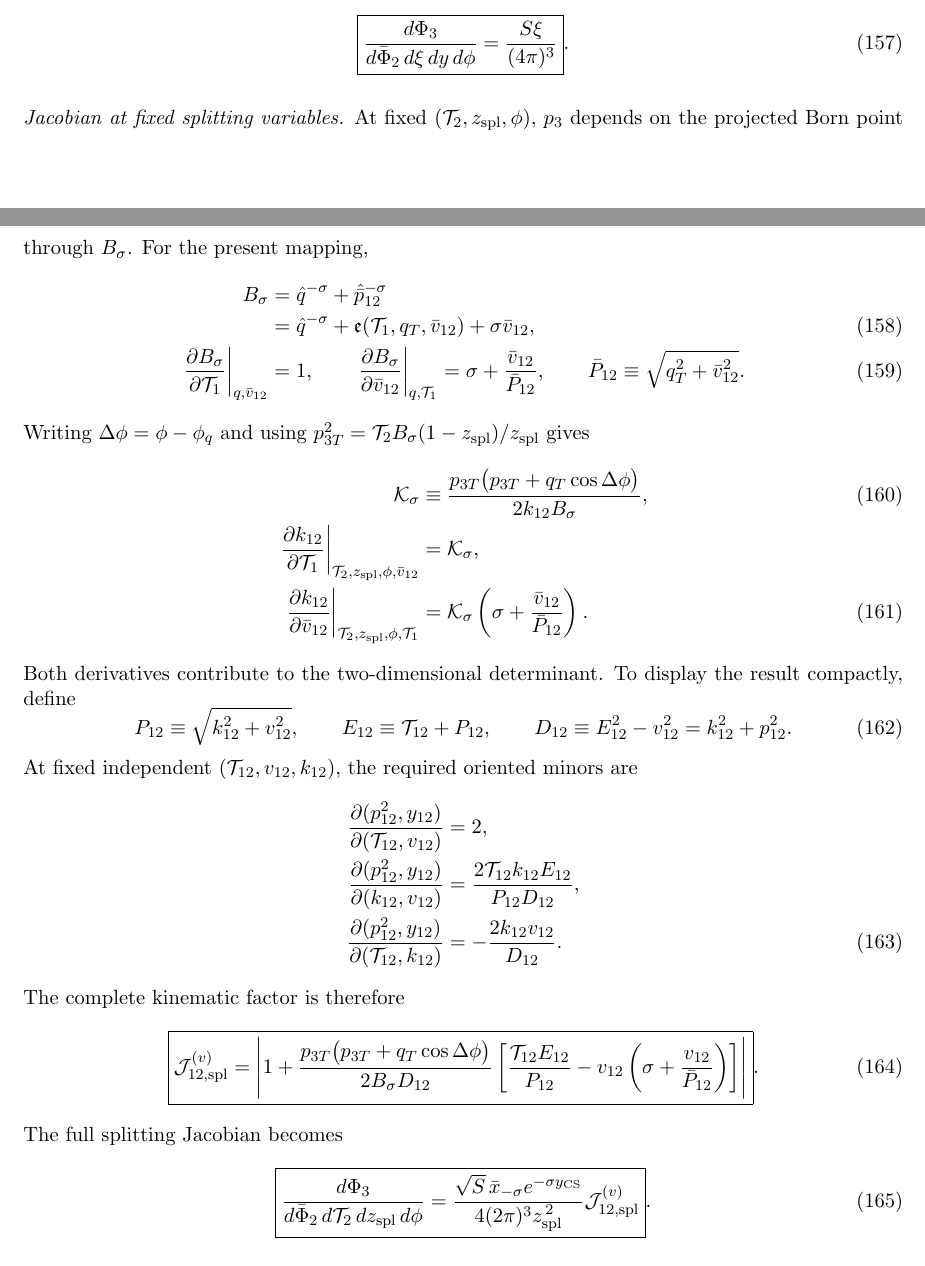
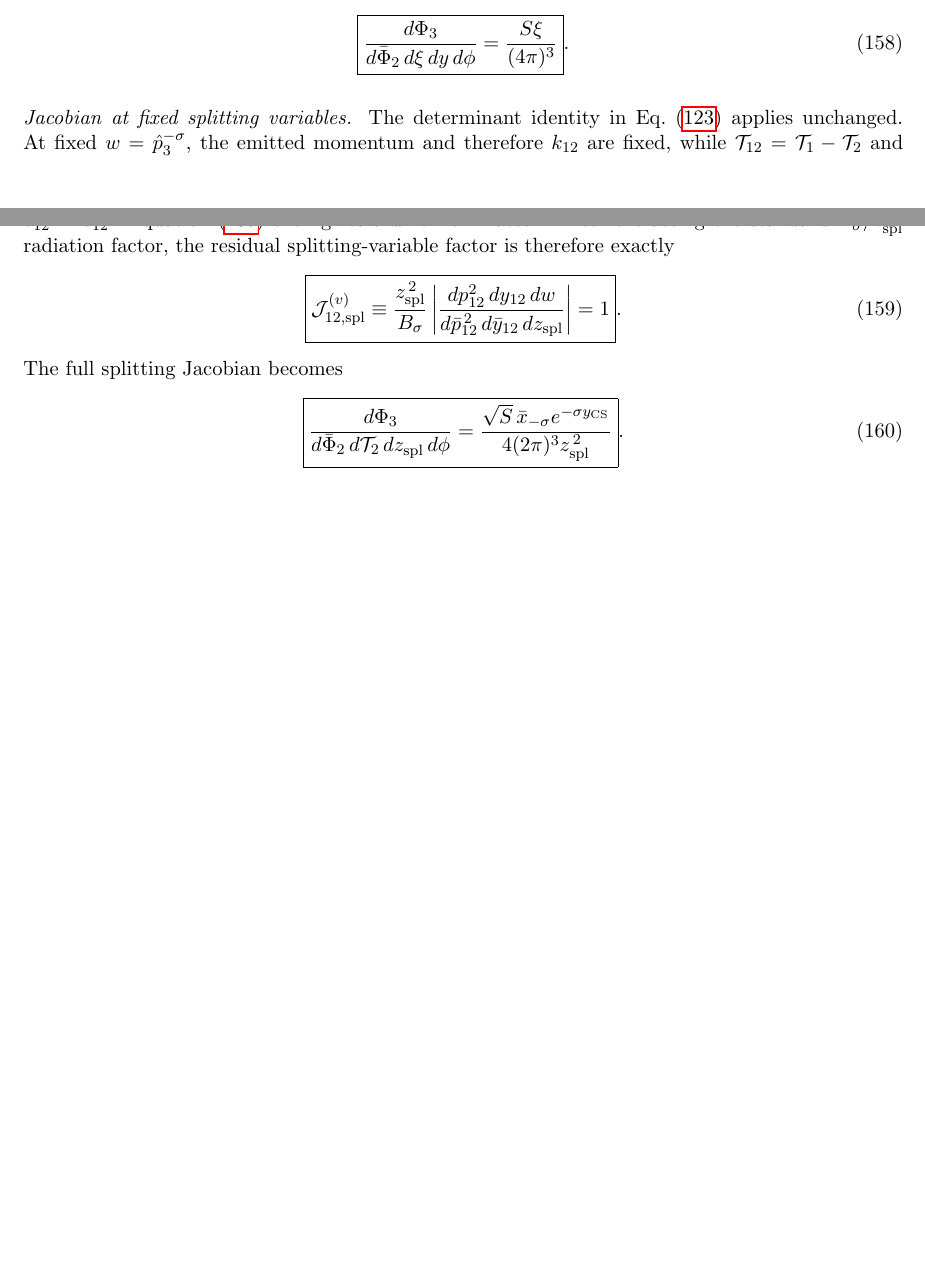
Before and after one commit to alioli/Geneva-Event-Definition, a LaTeX document (main.tex): two parts of pages 28 and 29 of 41 before the commit and two parts of pages 28 and 29 of 40 after it, joined at a grey line, cut so that both start at the same text, the shorter picture padded with empty space. Compiled offline with pdfLaTeX.

Commit message:
Correct splitting-variable Jacobians

```diff
--- a/main.tex
+++ b/main.tex
@@ -2502,107 +2498,21 @@ and the complete FKS Jacobian retains its original form,
 \medskip
 \noindent
 \textit{Jacobian at fixed splitting variables.}
-At fixed $(\mathcal T_2,z_{\rm spl},\phi)$, $p_3$ depends on the projected Born point through
-$B_\sigma$.  For the present mapping,
-\begin{align}
-B_\sigma
-&=
-\hat q^{-\sigma}+\hat{\bar p}_{12}^{-\sigma}
-\nonumber\\
-&=
-\hat q^{-\sigma}
-+\mathfrak e(\mathcal T_1,q_T,\bar v_{12})
-+\sigma\bar v_{12},
-\label{eq:isrfsr-zrepair-B-function}
-\\
-\left.
-\frac{\partial B_\sigma}{\partial\mathcal T_1}
-\right|_{q,\bar v_{12}}
-&=1,
-\qquad
-\left.
-\frac{\partial B_\sigma}{\partial\bar v_{12}}
-\right|_{q,\mathcal T_1}
-=
-\sigma+\frac{\bar v_{12}}{\bar P_{12}},
-\qquad
-\bar P_{12}\equiv\sqrt{q_T^2+\bar v_{12}^2}.
-\label{eq:isrfsr-zrepair-B-derivative}
-\end{align}
-Writing $\Delta\phi=\phi-\phi_q$ and using
-$p_{3T}^2=\mathcal T_2B_\sigma(1-z_{\rm spl})/z_{\rm spl}$ gives
-\begin{align}
-\mathcal K_\sigma
-&\equiv
-\frac{
-p_{3T}\bigl(p_{3T}+q_T\cos\Delta\phi\bigr)
-}{
-2k_{12}B_\sigma
-},
-\label{eq:isrfsr-zrepair-K-definition}
-\\
-\left.
-\frac{\partial k_{12}}{\partial\mathcal T_1}
-\right|_{\mathcal T_2,z_{\rm spl},\phi,\bar v_{12}}
-&=\mathcal K_\sigma,
-\nonumber\\
-\left.
-\frac{\partial k_{12}}{\partial\bar v_{12}}
-\right|_{\mathcal T_2,z_{\rm spl},\phi,\mathcal T_1}
-&=
-\mathcal K_\sigma
-\left(
-\sigma+\frac{\bar v_{12}}{\bar P_{12}}
-\right).
-\label{eq:isrfsr-zrepair-k-derivative}
-\end{align}
-Both derivatives contribute to the two-dimensional determinant.  To display the result compactly, define
-\begin{equation}
-P_{12}\equiv\sqrt{k_{12}^2+v_{12}^2},
-\qquad
-E_{12}\equiv\mathcal T_{12}+P_{12},
-\qquad
-D_{12}\equiv E_{12}^2-v_{12}^2
-=k_{12}^2+p_{12}^2.
-\label{eq:isrfsr-zrepair-PED-definitions}
-\end{equation}
-At fixed independent $(\mathcal T_{12},v_{12},k_{12})$, the required oriented minors are
-\begin{align}
-\frac{\partial(p_{12}^2,y_{12})}
-{\partial(\mathcal T_{12},v_{12})}
-&=2,
-\nonumber\\
-\frac{\partial(p_{12}^2,y_{12})}
-{\partial(k_{12},v_{12})}
-&=
-\frac{2\mathcal T_{12}k_{12}E_{12}}{P_{12}D_{12}},
-\nonumber\\
-\frac{\partial(p_{12}^2,y_{12})}
-{\partial(\mathcal T_{12},k_{12})}
-&=
--\frac{2k_{12}v_{12}}{D_{12}}.
-\label{eq:isrfsr-zrepair-jacobian-minors}
-\end{align}
-The complete kinematic factor is therefore
+The determinant identity in Eq.~\eqref{eq:isrfsr-repair-full-jacobian-determinant} applies unchanged.  At
+fixed $w=\hat p_3^{-\sigma}$, the emitted momentum and therefore $k_{12}$ are fixed, while
+$\mathcal T_{12}=\mathcal T_1-\mathcal T_2$ and $v_{12}=\bar v_{12}$.  Equation~\eqref{eq:isrfsr-zrepair-cluster-jacobian}
+then gives a unit Born factor.  After extracting the standard $B_\sigma/z_{\rm spl}^{\,2}$ radiation factor,
+the residual splitting-variable factor is therefore exactly
 \begin{equation}
 \boxed{
 \mathcal J_{12,\rm spl}^{(v)}
-=
+\equiv
+\frac{z_{\rm spl}^{\,2}}{B_\sigma}
 \left|
-1+
-\frac{
-p_{3T}\bigl(p_{3T}+q_T\cos\Delta\phi\bigr)
-}{
-2B_\sigma D_{12}
-}
-\left[
-\frac{\mathcal T_{12}E_{12}}{P_{12}}
--v_{12}
-\left(
-\sigma+\frac{v_{12}}{\bar P_{12}}
-\right)
-\right]
+\frac{d p_{12}^2\,dy_{12}\,dw}
+{d\bar p_{12}^{\,2}\,d\bar y_{12}\,dz_{\rm spl}}
 \right|
+=1
 }.
 \label{eq:isrfsr-zrepair-splitting-kinematic-jacobian}
 \end{equation}
@@ -2617,7 +2527,6 @@ The full splitting Jacobian becomes
 }{
 4(2\pi)^3z_{\rm spl}^{\,2}
 }
-\mathcal J_{12,\rm spl}^{(v)}
 }.
 \label{eq:isrfsr-zrepair-splitting-jacobian}
 \end{equation}
```
Also changed, not shown: main.tex (129 more changed lines).
